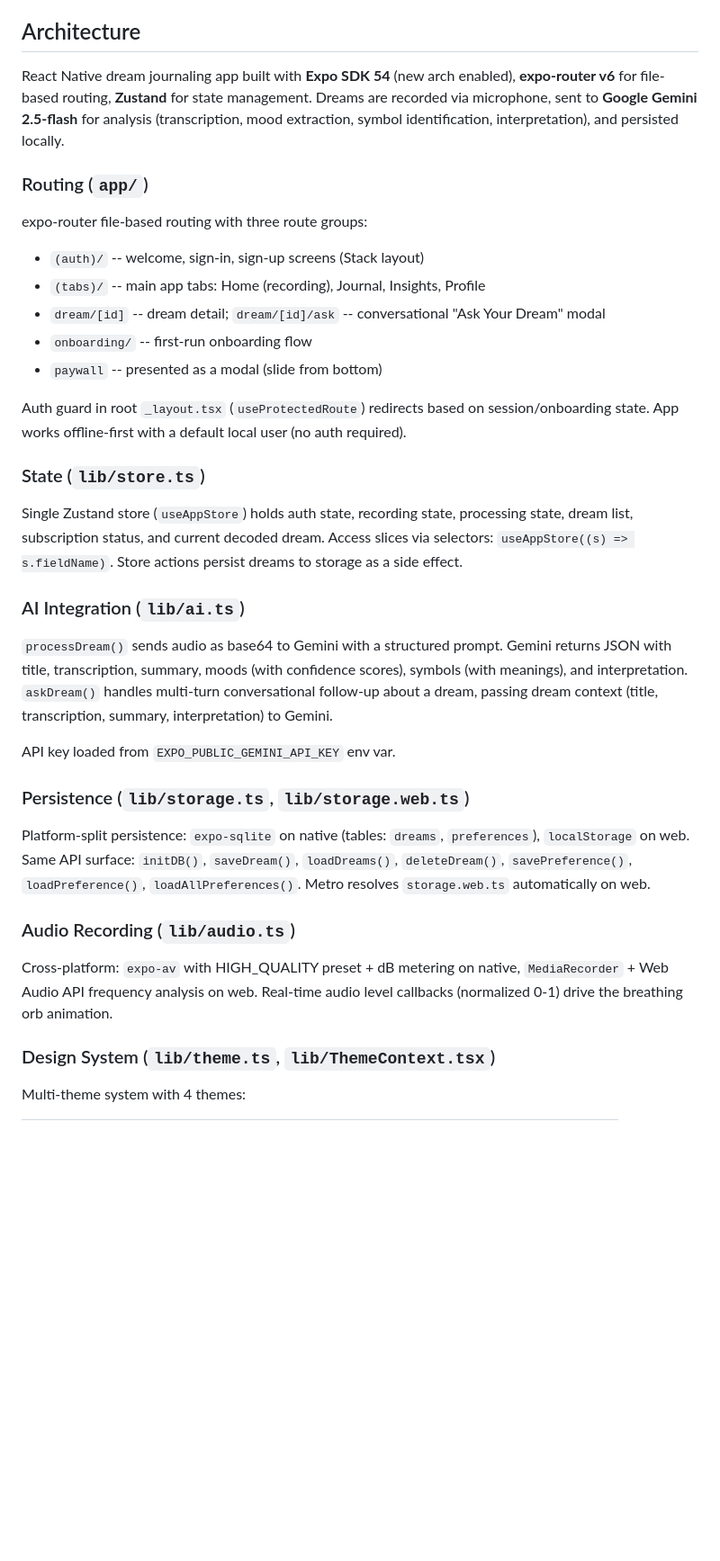
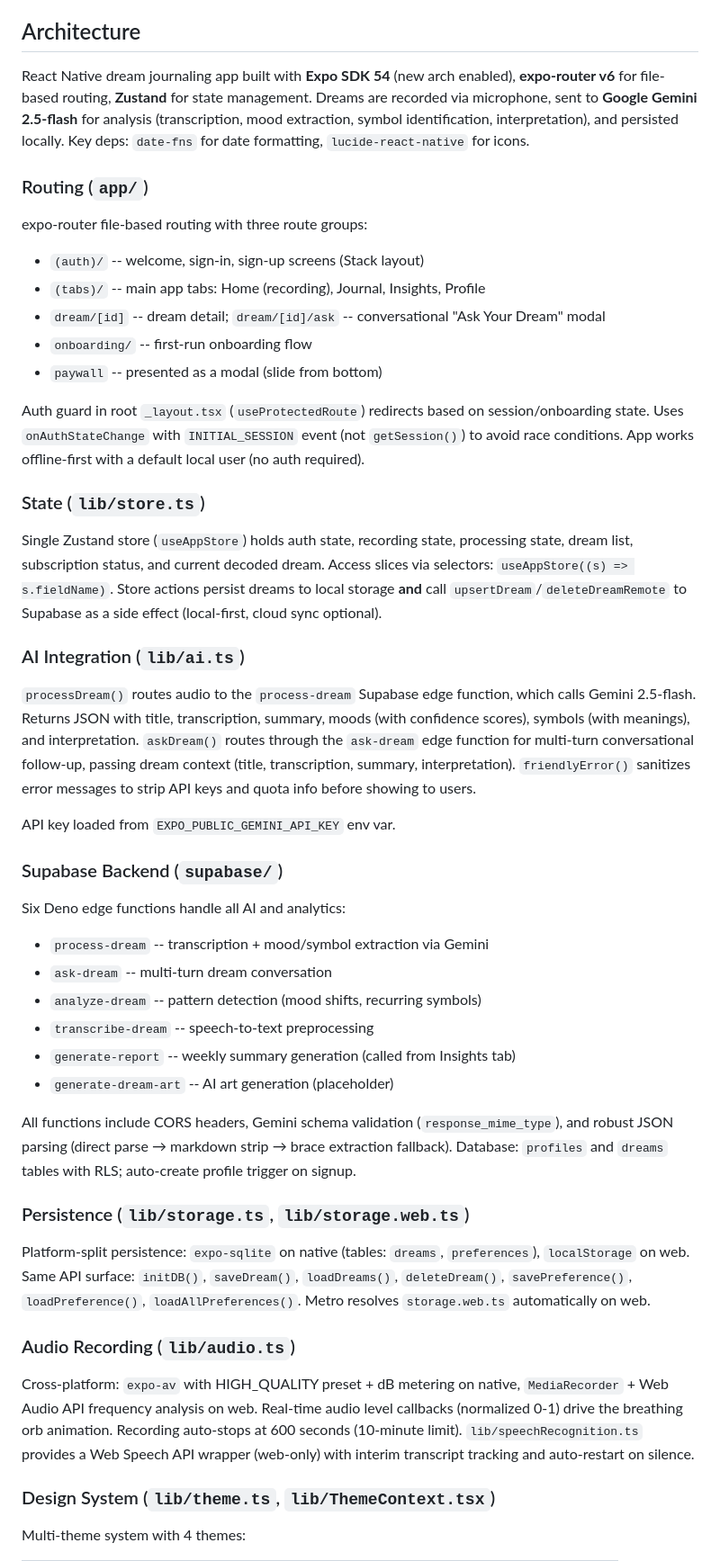
Before and after one commit to plamski211/DreamDecoded, a Markdown page: CLAUDE.md, the part around one of its changes. Shown at 90% size. Rendered like a GitHub page; blank space fills up the shorter version.

Commit message:
Update CLAUDE.md with missing architecture details
Adds Supabase edge functions section, speechRecognition.ts, googleAuth.ts,
friendlyError(), recording limit, Vercel deployment, and store sync behavior.

Co-Authored-By: Claude Sonnet 4.6 <noreply@anthropic.com>

```diff
--- a/CLAUDE.md
+++ b/CLAUDE.md
@@ -13,7 +13,7 @@ This file provides guidance to Claude Code (claude.ai/code) when working with co
 
 ## Architecture
 
-React Native dream journaling app built with **Expo SDK 54** (new arch enabled), **expo-router v6** for file-based routing, **Zustand** for state management. Dreams are recorded via microphone, sent to **Google Gemini 2.5-flash** for analysis (transcription, mood extraction, symbol identification, interpretation), and persisted locally.
+React Native dream journaling app built with **Expo SDK 54** (new arch enabled), **expo-router v6** for file-based routing, **Zustand** for state management. Dreams are recorded via microphone, sent to **Google Gemini 2.5-flash** for analysis (transcription, mood extraction, symbol identification, interpretation), and persisted locally. Key deps: `date-fns` for date formatting, `lucide-react-native` for icons.
 
 ### Routing (`app/`)
 
@@ -25,17 +25,30 @@ expo-router file-based routing with three route groups:
 - `onboarding/` -- first-run onboarding flow
 - `paywall` -- presented as a modal (slide from bottom)
 
-Auth guard in root `_layout.tsx` (`useProtectedRoute`) redirects based on session/onboarding state. App works offline-first with a default local user (no auth required).
+Auth guard in root `_layout.tsx` (`useProtectedRoute`) redirects based on session/onboarding state. Uses `onAuthStateChange` with `INITIAL_SESSION` event (not `getSession()`) to avoid race conditions. App works offline-first with a default local user (no auth required).
 
 ### State (`lib/store.ts`)
 
-Single Zustand store (`useAppStore`) holds auth state, recording state, processing state, dream list, subscription status, and current decoded dream. Access slices via selectors: `useAppStore((s) => s.fieldName)`. Store actions persist dreams to storage as a side effect.
+Single Zustand store (`useAppStore`) holds auth state, recording state, processing state, dream list, subscription status, and current decoded dream. Access slices via selectors: `useAppStore((s) => s.fieldName)`. Store actions persist dreams to local storage **and** call `upsertDream`/`deleteDreamRemote` to Supabase as a side effect (local-first, cloud sync optional).
 
 ### AI Integration (`lib/ai.ts`)
 
-`processDream()` sends audio as base64 to Gemini with a structured prompt. Gemini returns JSON with title, transcription, summary, moods (with confidence scores), symbols (with meanings), and interpretation. `askDream()` handles multi-turn conversational follow-up about a dream, passing dream context (title, transcription, summary, interpretation) to Gemini.
+`processDream()` routes audio to the `process-dream` Supabase edge function, which calls Gemini 2.5-flash. Returns JSON with title, transcription, summary, moods (with confidence scores), symbols (with meanings), and interpretation. `askDream()` routes through the `ask-dream` edge function for multi-turn conversational follow-up, passing dream context (title, transcription, summary, interpretation). `friendlyError()` sanitizes error messages to strip API keys and quota info before showing to users.
 
 API key loaded from `EXPO_PUBLIC_GEMINI_API_KEY` env var.
+
+### Supabase Backend (`supabase/`)
+
+Six Deno edge functions handle all AI and analytics:
+
+- `process-dream` -- transcription + mood/symbol extraction via Gemini
+- `ask-dream` -- multi-turn dream conversation
+- `analyze-dream` -- pattern detection (mood shifts, recurring symbols)
+- `transcribe-dream` -- speech-to-text preprocessing
+- `generate-report` -- weekly summary generation (called from Insights tab)
+- `generate-dream-art` -- AI art generation (placeholder)
+
+All functions include CORS headers, Gemini schema validation (`response_mime_type`), and robust JSON parsing (direct parse → markdown strip → brace extraction fallback). Database: `profiles` and `dreams` tables with RLS; auto-create profile trigger on signup.
 
 ### Persistence (`lib/storage.ts`, `lib/storage.web.ts`)
 
@@ -43,7 +56,7 @@ Platform-split persistence: `expo-sqlite` on native (tables: `dreams`, `preferen
 
 ### Audio Recording (`lib/audio.ts`)
 
-Cross-platform: `expo-av` with HIGH_QUALITY preset + dB metering on native, `MediaRecorder` + Web Audio API frequency analysis on web. Real-time audio level callbacks (normalized 0-1) drive the breathing orb animation.
+Cross-platform: `expo-av` with HIGH_QUALITY preset + dB metering on native, `MediaRecorder` + Web Audio API frequency analysis on web. Real-time audio level callbacks (normalized 0-1) drive the breathing orb animation. Recording auto-stops at 600 seconds (10-minute limit). `lib/speechRecognition.ts` provides a Web Speech API wrapper (web-only) with interim transcript tracking and auto-restart on silence.
 
 ### Design System (`lib/theme.ts`, `lib/ThemeContext.tsx`)
 
```
Also changed, not shown: other parts of CLAUDE.md (+4 -2 lines).
